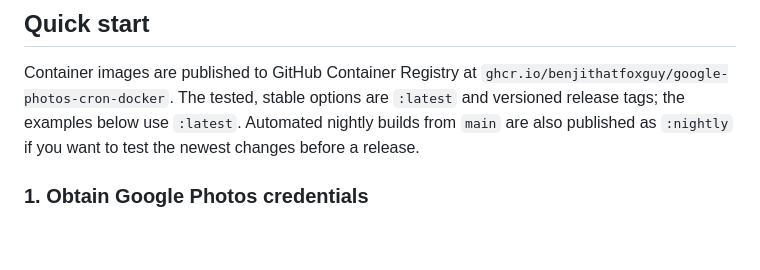
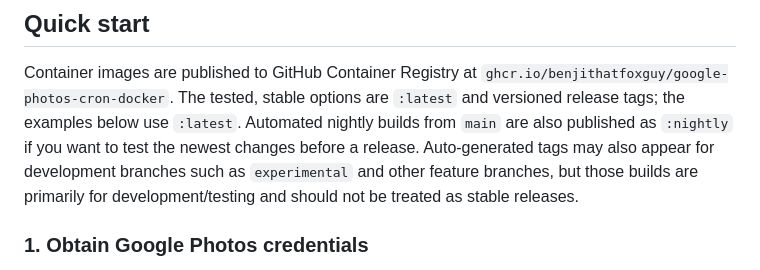
Before and after one commit to BenjiThatFoxGuy/google-photos-cron-docker, a Markdown page: README.md, the part around the change. GitHub-like rendering; blank space fills up the shorter version.

Commit message:
docs: update README.md

```diff
--- a/README.md
+++ b/README.md
@@ -31,6 +31,9 @@ Container images are published to GitHub Container Registry at
 are `:latest` and versioned release tags; the examples below use `:latest`.
 Automated nightly builds from `main` are also published as `:nightly` if you
 want to test the newest changes before a release.
+Auto-generated tags may also appear for development branches such as
+`experimental` and other feature branches, but those builds are primarily for
+development/testing and should not be treated as stable releases.
 
 ### 1. Obtain Google Photos credentials
 
```
